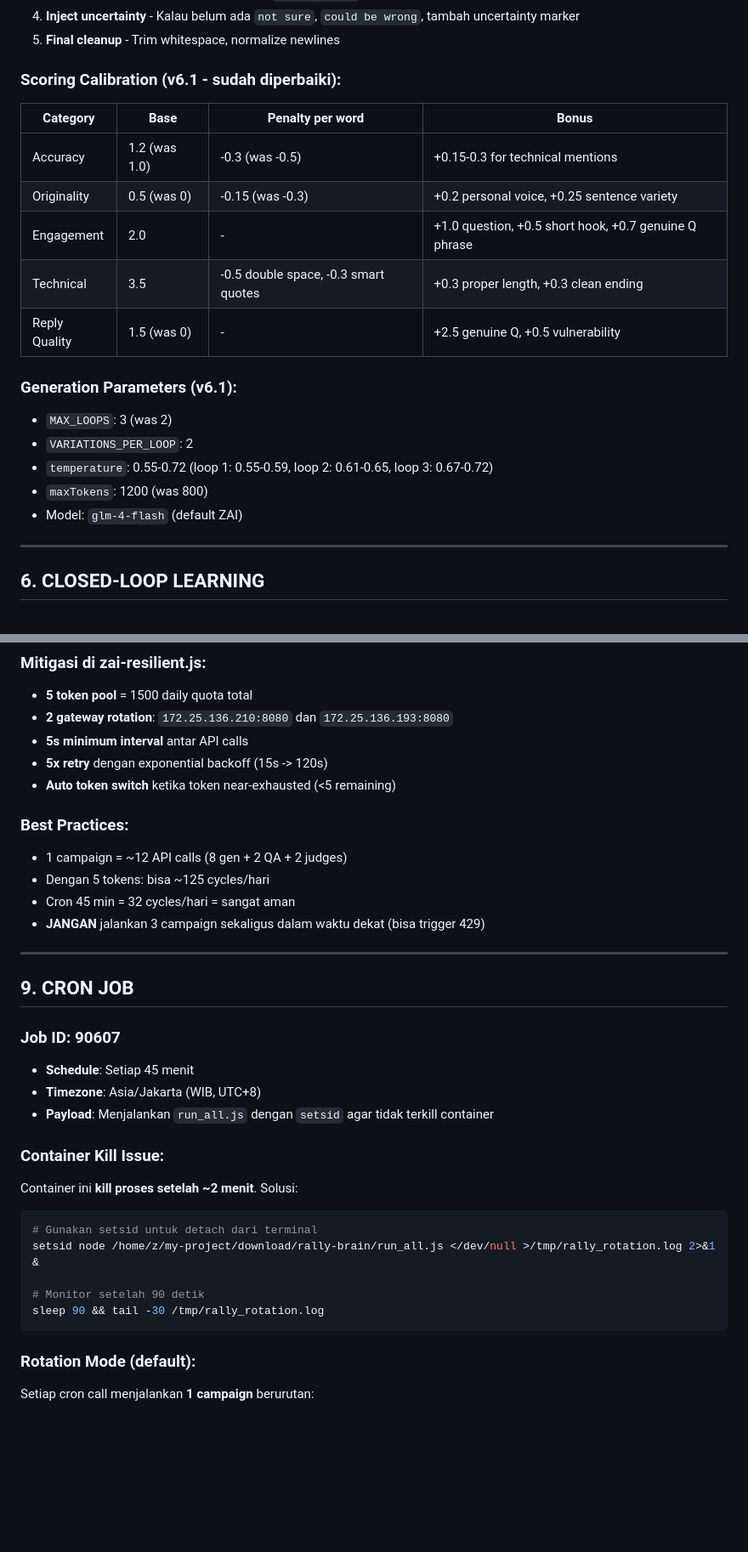
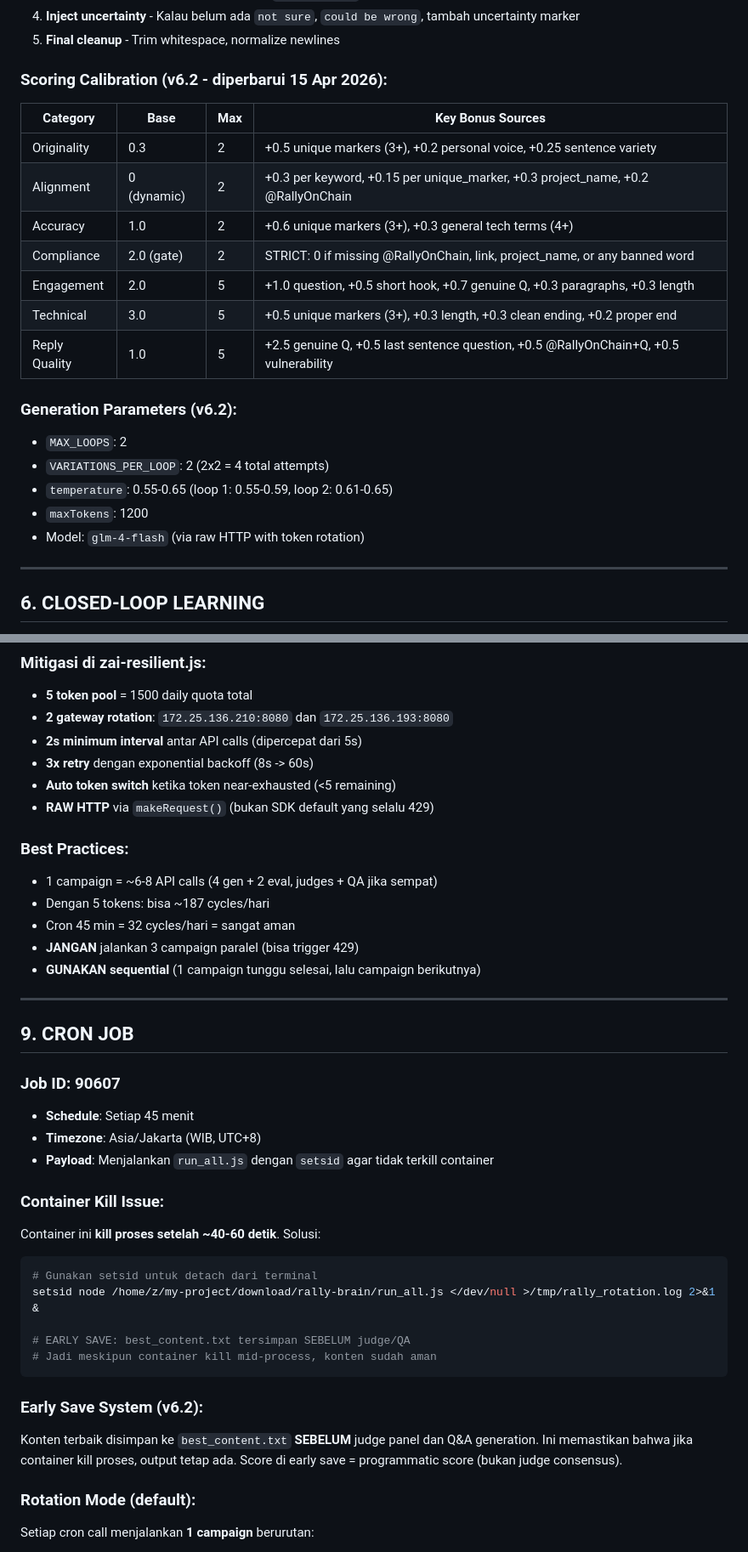
Before and after one commit to tuyulmillenium104-cmd/chek1, a Markdown page: CONTEXT.md, 2 parts joined by grey strips. Shown at 85% size. Drawn GitHub-style; blank space fills up the shorter version.

Commit message:
docs: update CONTEXT.md for v6.2 with all fixes and findings

````diff
--- a/CONTEXT.md
+++ b/CONTEXT.md
@@ -136,21 +136,23 @@ Setelah konten di-generate, fungsi `qualityBoost()` melakukan 5 post-processing:
 4. **Inject uncertainty** - Kalau belum ada `not sure`, `could be wrong`, tambah uncertainty marker
 5. **Final cleanup** - Trim whitespace, normalize newlines
 
-### Scoring Calibration (v6.1 - sudah diperbaiki):
-| Category | Base | Penalty per word | Bonus |
+### Scoring Calibration (v6.2 - diperbarui 15 Apr 2026):
+| Category | Base | Max | Key Bonus Sources |
 |---|---|---|---|
-| Accuracy | 1.2 (was 1.0) | -0.3 (was -0.5) | +0.15-0.3 for technical mentions |
-| Originality | 0.5 (was 0) | -0.15 (was -0.3) | +0.2 personal voice, +0.25 sentence variety |
-| Engagement | 2.0 | - | +1.0 question, +0.5 short hook, +0.7 genuine Q phrase |
-| Technical | 3.5 | -0.5 double space, -0.3 smart quotes | +0.3 proper length, +0.3 clean ending |
-| Reply Quality | 1.5 (was 0) | - | +2.5 genuine Q, +0.5 vulnerability |
+| Originality | 0.3 | 2 | +0.5 unique markers (3+), +0.2 personal voice, +0.25 sentence variety |
+| Alignment | 0 (dynamic) | 2 | +0.3 per keyword, +0.15 per unique_marker, +0.3 project_name, +0.2 @RallyOnChain |
+| Accuracy | 1.0 | 2 | +0.6 unique markers (3+), +0.3 general tech terms (4+) |
+| Compliance | 2.0 (gate) | 2 | STRICT: 0 if missing @RallyOnChain, link, project_name, or any banned word |
+| Engagement | 2.0 | 5 | +1.0 question, +0.5 short hook, +0.7 genuine Q, +0.3 paragraphs, +0.3 length |
+| Technical | 3.0 | 5 | +0.5 unique markers (3+), +0.3 length, +0.3 clean ending, +0.2 proper end |
+| Reply Quality | 1.0 | 5 | +2.5 genuine Q, +0.5 last sentence question, +0.5 @RallyOnChain+Q, +0.5 vulnerability |
 
-### Generation Parameters (v6.1):
-- `MAX_LOOPS`: 3 (was 2)
-- `VARIATIONS_PER_LOOP`: 2
-- `temperature`: 0.55-0.72 (loop 1: 0.55-0.59, loop 2: 0.61-0.65, loop 3: 0.67-0.72)
-- `maxTokens`: 1200 (was 800)
-- Model: `glm-4-flash` (default ZAI)
+### Generation Parameters (v6.2):
+- `MAX_LOOPS`: 2
+- `VARIATIONS_PER_LOOP`: 2 (2x2 = 4 total attempts)
+- `temperature`: 0.55-0.65 (loop 1: 0.55-0.59, loop 2: 0.61-0.65)
+- `maxTokens`: 1200
+- Model: `glm-4-flash` (via raw HTTP with token rotation)
 
 ---
 
@@ -198,15 +200,17 @@ Setiap variasi konten dinilai oleh 5 LLM "judges" (sequential, 1.5s delay antar
 ### Mitigasi di zai-resilient.js:
 - **5 token pool** = 1500 daily quota total
 - **2 gateway rotation**: `172.25.136.210:8080` dan `172.25.136.193:8080`
-- **5s minimum interval** antar API calls
-- **5x retry** dengan exponential backoff (15s -> 120s)
+- **2s minimum interval** antar API calls (dipercepat dari 5s)
+- **3x retry** dengan exponential backoff (8s -> 60s)
 - **Auto token switch** ketika token near-exhausted (<5 remaining)
+- **RAW HTTP** via `makeRequest()` (bukan SDK default yang selalu 429)
 
 ### Best Practices:
-- 1 campaign = ~12 API calls (8 gen + 2 QA + 2 judges)
-- Dengan 5 tokens: bisa ~125 cycles/hari
+- 1 campaign = ~6-8 API calls (4 gen + 2 eval, judges + QA jika sempat)
+- Dengan 5 tokens: bisa ~187 cycles/hari
 - Cron 45 min = 32 cycles/hari = sangat aman
-- **JANGAN** jalankan 3 campaign sekaligus dalam waktu dekat (bisa trigger 429)
+- **JANGAN** jalankan 3 campaign paralel (bisa trigger 429)
+- **GUNAKAN sequential** (1 campaign tunggu selesai, lalu campaign berikutnya)
 
 ---
 
@@ -218,14 +222,19 @@ Setiap variasi konten dinilai oleh 5 LLM "judges" (sequential, 1.5s delay antar
 - **Payload**: Menjalankan `run_all.js` dengan `setsid` agar tidak terkill container
 
 ### Container Kill Issue:
-Container ini **kill proses setelah ~2 menit**. Solusi:
+Container ini **kill proses setelah ~40-60 detik**. Solusi:
 ```bash
 # Gunakan setsid untuk detach dari terminal
 setsid node /home/z/my-project/download/rally-brain/run_all.js </dev/null >/tmp/rally_rotation.log 2>&1 &
 
-# Monitor setelah 90 detik
-sleep 90 && tail -30 /tmp/rally_rotation.log
+# EARLY SAVE: best_content.txt tersimpan SEBELUM judge/QA
+# Jadi meskipun container kill mid-process, konten sudah aman
 ```
+
+### Early Save System (v6.2):
+Konten terbaik disimpan ke `best_content.txt` **SEBELUM** judge panel dan Q&A generation.
+Ini memastikan bahwa jika container kill proses, output tetap ada.
+Score di early save = programmatic score (bukan judge consensus).
 
 ### Rotation Mode (default):
 Setiap cron call menjalankan **1 campaign** berurutan:
````
Also changed, not shown: other parts of CONTEXT.md (+25 -15 lines).
